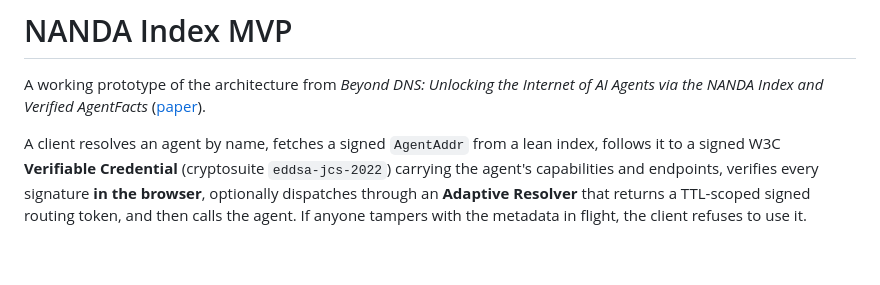
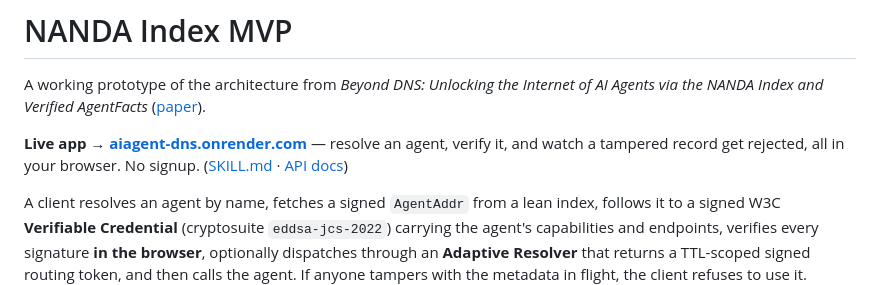
Before and after one commit to SwasthikaDev/AiAgent-DNS, a Markdown page: README.md, the part around the change. Drawn GitHub-style; blank space fills up the shorter version.

Commit message:
README: add a prominent 'Live app' link at the top
Put the hosted URL where a human sees it first, in plain terms — plus
quick links to SKILL.md and the API docs.

```diff
--- a/README.md
+++ b/README.md
@@ -1,6 +1,8 @@
 # NANDA Index MVP
 
 A working prototype of the architecture from *Beyond DNS: Unlocking the Internet of AI Agents via the NANDA Index and Verified AgentFacts* ([paper](https://arxiv.org/pdf/2507.14263)).
+
+**Live app → [aiagent-dns.onrender.com](https://aiagent-dns.onrender.com)** — resolve an agent, verify it, and watch a tampered record get rejected, all in your browser. No signup. ([SKILL.md](https://raw.githubusercontent.com/SwasthikaDev/AiAgent-DNS/main/SKILL.md) · [API docs](https://aiagent-dns.onrender.com/docs))
 
 A client resolves an agent by name, fetches a signed `AgentAddr` from a lean index, follows it to a signed W3C **Verifiable Credential** (cryptosuite `eddsa-jcs-2022`) carrying the agent's capabilities and endpoints, verifies every signature **in the browser**, optionally dispatches through an **Adaptive Resolver** that returns a TTL-scoped signed routing token, and then calls the agent. If anyone tampers with the metadata in flight, the client refuses to use it.
 
```
